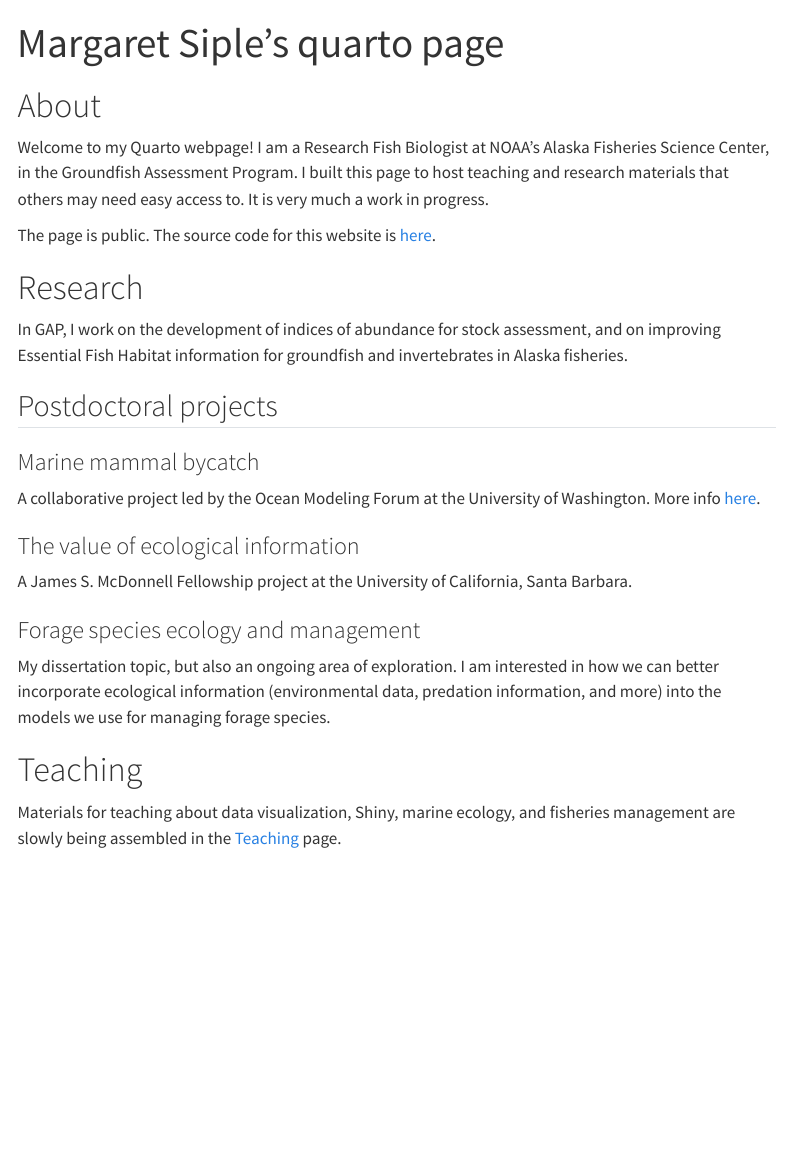
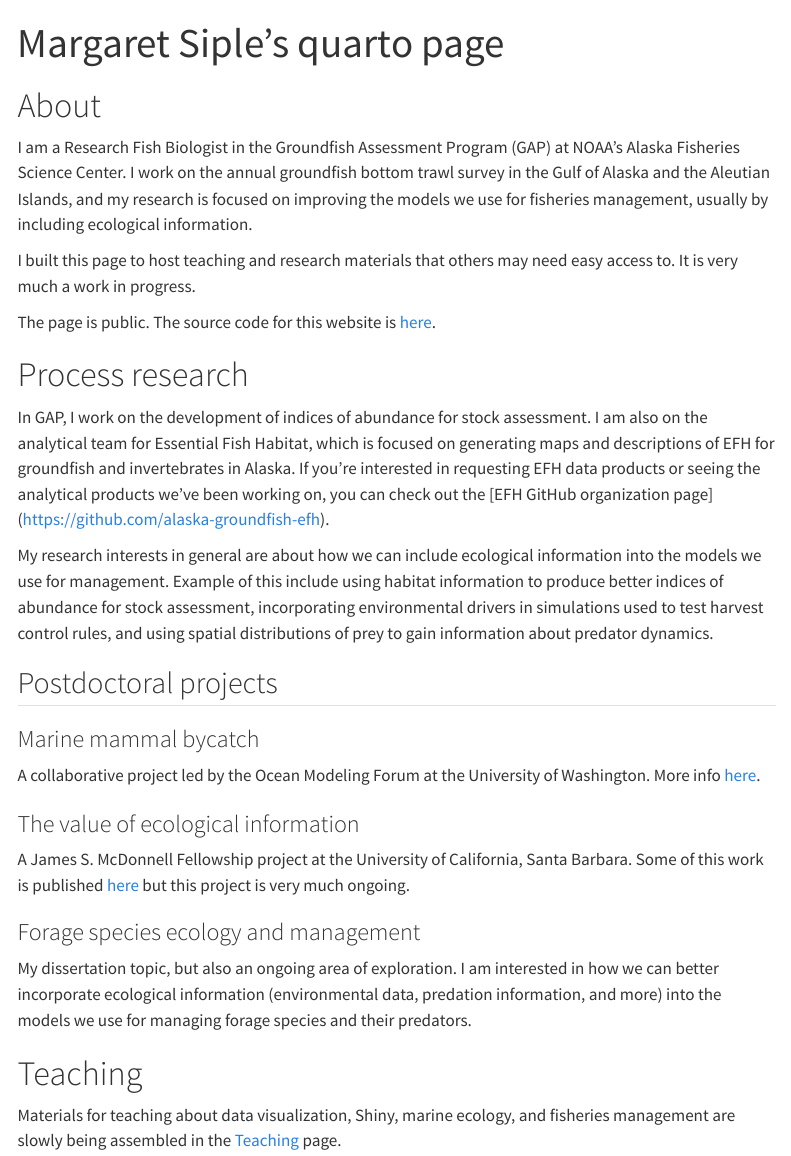
Before and after one commit to MargaretSiple-NOAA/siple-quarto, a Quarto document (index.qmd): the page in a window 1100 px wide, from its top. Rendered offline with R 4.5, knitr and Pandoc in place of Quarto, with nearby package versions; menus at the side of the page are left out.

Commit message:
update homepage text

```diff
--- a/index.qmd
+++ b/index.qmd
@@ -4,13 +4,17 @@ title: "Margaret Siple's quarto page"
 
 # About
 
-Welcome to my Quarto webpage! I am a Research Fish Biologist at NOAA's Alaska Fisheries Science Center, in the Groundfish Assessment Program. I built this page to host teaching and research materials that others may need easy access to. It is very much a work in progress.
+I am a Research Fish Biologist in the Groundfish Assessment Program (GAP) at NOAA's Alaska Fisheries Science Center. I work on the annual groundfish bottom trawl survey in the Gulf of Alaska and the Aleutian Islands, and my research is focused on improving the models we use for fisheries management, usually by including ecological information.
+
+I built this page to host teaching and research materials that others may need easy access to. It is very much a work in progress.
 
 The page is public. The source code for this website is [here](https://github.com/MargaretSiple-NOAA/siple-quarto).
 
-# Research
+# Process research
 
-In GAP, I work on the development of indices of abundance for stock assessment, and on improving Essential Fish Habitat information for groundfish and invertebrates in Alaska fisheries.
+In GAP, I work on the development of indices of abundance for stock assessment. I am also on the analytical team for Essential Fish Habitat, which is focused on generating maps and descriptions of EFH for groundfish and invertebrates in Alaska. If you're interested in requesting EFH data products or seeing the analytical products we've been working on, you can check out the [EFH GitHub organization page] (https://github.com/alaska-groundfish-efh).
+
+My research interests in general are about how we can include ecological information into the models we use for management. Example of this include using habitat information to produce better indices of abundance for stock assessment, incorporating environmental drivers in simulations used to test harvest control rules, and using spatial distributions of prey to gain information about predator dynamics.
 
 ## Postdoctoral projects
 
@@ -18,10 +22,10 @@ In GAP, I work on the development of indices of abundance for stock assessment,
 A collaborative project led by the Ocean Modeling Forum at the University of Washington. More info [here](current-projects/bycatch.qmd).
 
 ### The value of ecological information
-A James S. McDonnell Fellowship project at the University of California, Santa Barbara.
+A James S. McDonnell Fellowship project at the University of California, Santa Barbara. Some of this work is published [here](https://royalsocietypublishing.org/doi/full/10.1098/rspb.2022.0526) but this project is very much ongoing.
 
 ### Forage species ecology and management
-My dissertation topic, but also an ongoing area of exploration. I am interested in how we can better incorporate ecological information (environmental data, predation information, and more) into the models we use for managing forage species.
+My dissertation topic, but also an ongoing area of exploration. I am interested in how we can better incorporate ecological information (environmental data, predation information, and more) into the models we use for managing forage species and their predators.
 
 # Teaching
 Materials for teaching about data visualization, Shiny, marine ecology, and fisheries management are slowly being assembled in the [Teaching](teaching.qmd) page.
```
